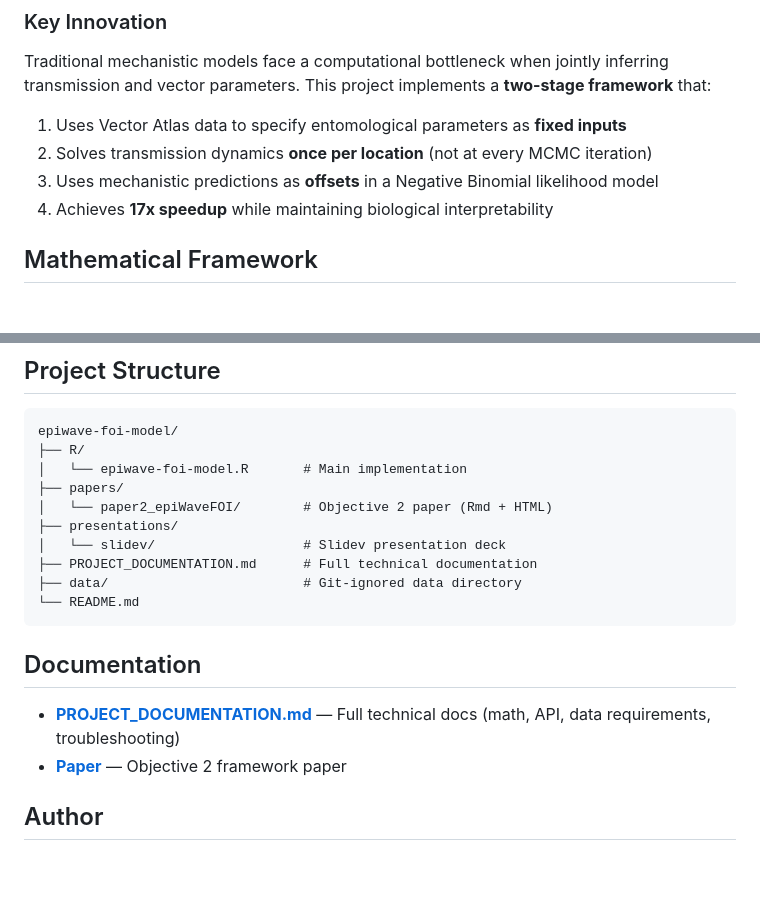
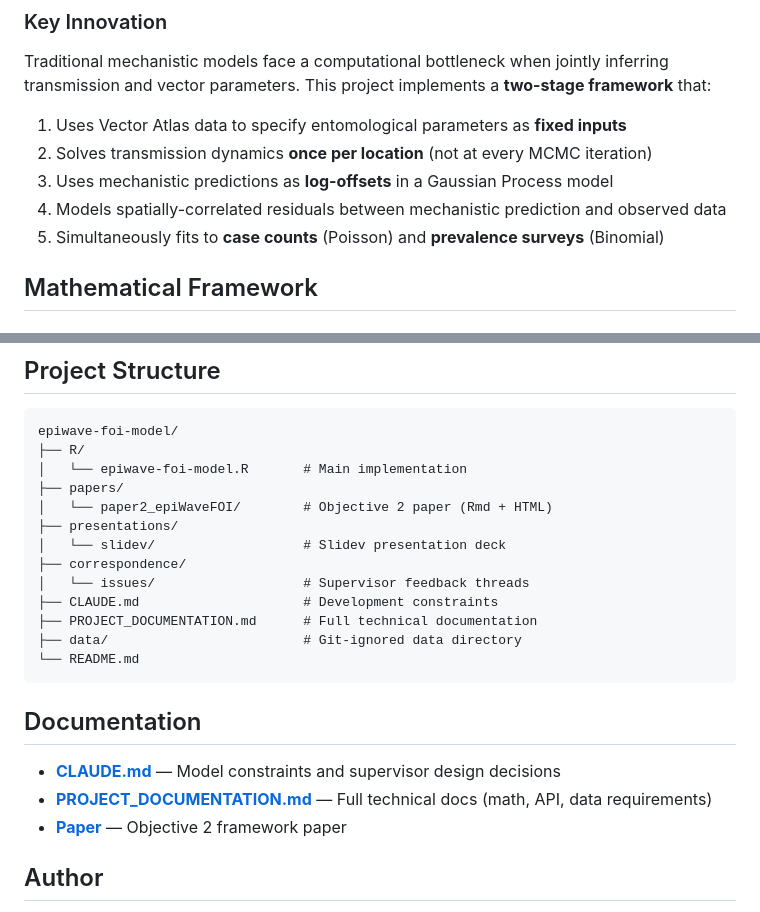
Before and after one commit to ernestmoyo/epiwave-foi-model, a Markdown page: README.md, 2 parts joined by grey strips. Rendered like a GitHub page; blank space fills up the shorter version.

```diff
--- a/README.md
+++ b/README.md
@@ -14,8 +14,9 @@ Traditional mechanistic models face a computational bottleneck when jointly infe
 
 1. Uses Vector Atlas data to specify entomological parameters as **fixed inputs**
 2. Solves transmission dynamics **once per location** (not at every MCMC iteration)
-3. Uses mechanistic predictions as **offsets** in a Negative Binomial likelihood model
-4. Achieves **17x speedup** while maintaining biological interpretability
+3. Uses mechanistic predictions as **log-offsets** in a Gaussian Process model
+4. Models spatially-correlated residuals between mechanistic prediction and observed data
+5. Simultaneously fits to **case counts** (Poisson) and **prevalence surveys** (Binomial)
 
 ## Mathematical Framework
 
@@ -90,6 +97,9 @@ epiwave-foi-model/
 │   └── paper2_epiWaveFOI/        # Objective 2 paper (Rmd + HTML)
 ├── presentations/
 │   └── slidev/                   # Slidev presentation deck
+├── correspondence/
+│   └── issues/                   # Supervisor feedback threads
+├── CLAUDE.md                     # Development constraints
 ├── PROJECT_DOCUMENTATION.md      # Full technical documentation
 ├── data/                         # Git-ignored data directory
 └── README.md
@@ -97,7 +107,8 @@ epiwave-foi-model/
 
 ## Documentation
 
-- **[PROJECT_DOCUMENTATION.md](PROJECT_DOCUMENTATION.md)** — Full technical docs (math, API, data requirements, troubleshooting)
+- **[CLAUDE.md](CLAUDE.md)** — Model constraints and supervisor design decisions
+- **[PROJECT_DOCUMENTATION.md](PROJECT_DOCUMENTATION.md)** — Full technical docs (math, API, data requirements)
 - **[Paper](papers/paper2_epiWaveFOI/objective2_EpiwaveFOI_Model_Paper.Rmd)** — Objective 2 framework paper
 
 ## Author
```
Also changed, not shown: other parts of README.md (+29 -23 lines).
